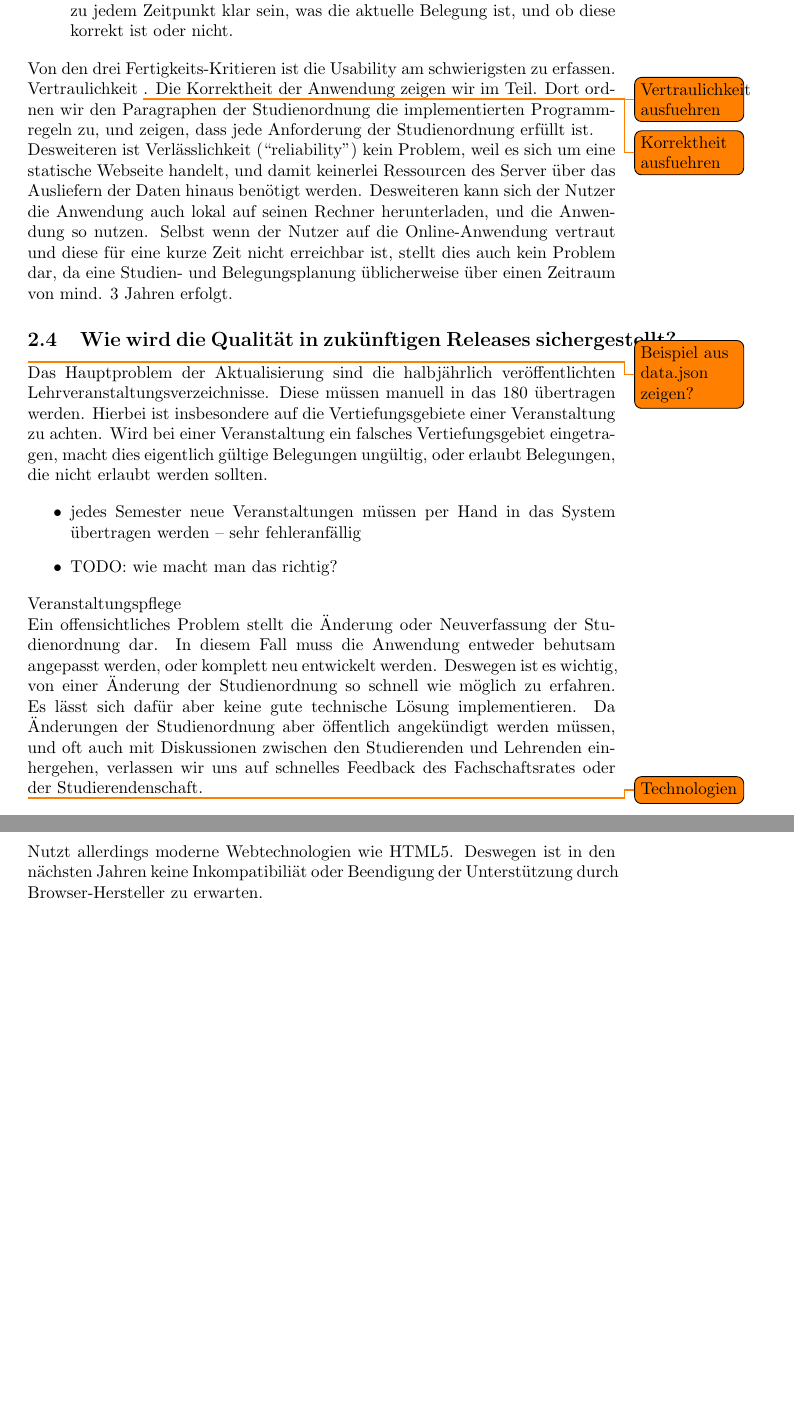
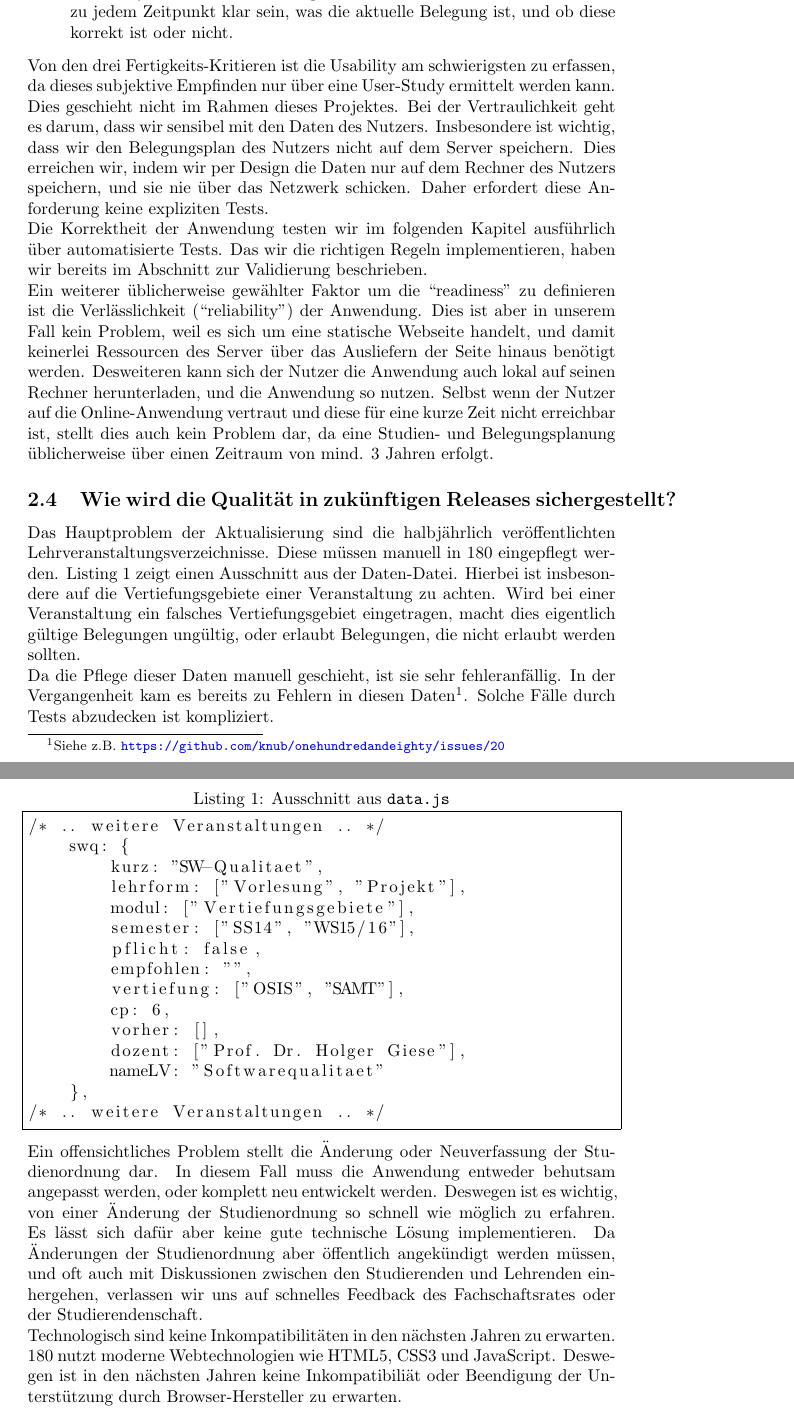
Before and after one commit to knub/onehundredandeighty-testing, a LaTeX document (testing.tex): two parts of pages 6 and 7 of 11 before the commit and two parts of pages 6 and 7 of 12 after it, joined at a grey line, cut so that both start at the same text, the shorter picture padded with empty space. Compiled offline with pdfLaTeX.

Commit message:
Update text

```diff
--- a/testing.tex
+++ b/testing.tex
@@ -11,6 +11,7 @@
 
 \usepackage{csquotes}
 \usepackage{paracol}
+\usepackage{listings}
 
 \usepackage{enumitem}
 
@@ -283,31 +301,51 @@ Wir definieren Fertigkeit (``readiness'') auf Basis von drei Faktoren:
         Insbesondere muss zu jedem Zeitpunkt klar sein, was die aktuelle Belegung ist, und ob diese korrekt ist oder nicht.
 \end{itemize}
 
-Von den drei Fertigkeits-Kritieren ist die Usability am schwierigsten zu erfassen.
-Vertraulichkeit \todo{Vertraulichkeit ausfuehren}.
-Die Korrektheit der Anwendung zeigen wir im \todo{Korrektheit ausfuehren} Teil.
-Dort ordnen wir den Paragraphen der Studienordnung die implementierten Programmregeln zu, und zeigen, dass jede Anforderung der Studienordnung erfüllt ist.
+Von den drei Fertigkeits-Kritieren ist die Usability am schwierigsten zu erfassen, da dieses subjektive Empfinden nur über eine User-Study ermittelt werden kann.
+Dies geschieht nicht im Rahmen dieses Projektes.
+Bei der Vertraulichkeit geht es darum, dass wir sensibel mit den Daten des Nutzers.
+Insbesondere ist wichtig, dass wir den Belegungsplan des Nutzers nicht auf dem Server speichern.
+Dies erreichen wir, indem wir per Design die Daten nur auf dem Rechner des Nutzers speichern, und sie nie über das Netzwerk schicken.
+Daher erfordert diese Anforderung keine expliziten Tests.
 
-Desweiteren ist Verlässlichkeit (``reliability'') kein Problem, weil es sich um eine statische Webseite handelt, und damit keinerlei Ressourcen des Server über das Ausliefern der Daten hinaus benötigt werden.
+Die Korrektheit der Anwendung testen wir im folgenden Kapitel ausführlich über automatisierte Tests.
+Das wir die richtigen Regeln implementieren, haben wir bereits im Abschnitt zur Validierung beschrieben.
+
+Ein weiterer üblicherweise gewählter Faktor um die ``readiness'' zu definieren ist die Verlässlichkeit (``reliability'') der Anwendung.
+Dies ist aber in unserem Fall kein Problem, weil es sich um eine statische Webseite handelt, und damit keinerlei Ressourcen des Server über das Ausliefern der Seite hinaus benötigt werden.
 Desweiteren kann sich der Nutzer die Anwendung auch lokal auf seinen Rechner herunterladen, und die Anwendung so nutzen.
 Selbst wenn der Nutzer auf die Online-Anwendung vertraut und diese für eine kurze Zeit nicht erreichbar ist, stellt dies auch kein Problem dar, da eine Studien- und Belegungsplanung üblicherweise über einen Zeitraum von mind. 3 Jahren erfolgt.
 
 \subsection{Wie wird die Qualität in zukünftigen Releases sichergestellt?}
 
-\todo{Beispiel aus data.json zeigen?}
 Das Hauptproblem der Aktualisierung sind die halbjährlich veröffentlichten Lehrveranstaltungsverzeichnisse.
-Diese müssen manuell in das 180 übertragen werden.
+Diese müssen manuell in 180 eingepflegt werden.
+Listing~\ref{lst:data} zeigt einen Ausschnitt aus der Daten-Datei.
 Hierbei ist insbesondere auf die Vertiefungsgebiete einer Veranstaltung zu achten.
 Wird bei einer Veranstaltung ein falsches Vertiefungsgebiet eingetragen, macht dies eigentlich gültige Belegungen ungültig, oder erlaubt Belegungen, die nicht erlaubt werden sollten.
 
-\begin{itemize}
-    \item
-        jedes Semester neue Veranstaltungen müssen per Hand in das System übertragen werden -- sehr fehleranfällig
-    \item
-        TODO: wie macht man das richtig?
-\end{itemize}
+Da die Pflege dieser Daten manuell geschieht, ist sie sehr fehleranfällig.
+In der Vergangenheit kam es bereits zu Fehlern in diesen Daten\footnote{Siehe z.B. \url{https://github.com/knub/onehundredandeighty/issues/20}}.
+Solche Fälle durch Tests abzudecken ist kompliziert.
 
-Veranstaltungspflege
+\begin{lstlisting}[caption=Ausschnitt aus \texttt{data.js},label={lst:data},frame=single]
+/* .. weitere Veranstaltungen .. */
+    swq: {
+        kurz: "SW-Qualitaet",
+        lehrform: ["Vorlesung", "Projekt"],
+        modul: ["Vertiefungsgebiete"],
+        semester: ["SS14", "WS15/16"],
+        pflicht: false,
+        empfohlen: "",
+        vertiefung: ["OSIS", "SAMT"],
+        cp: 6,
+        vorher: [],
+        dozent: ["Prof. Dr. Holger Giese"],
+        nameLV: "Softwarequalitaet"
+    },
+/* .. weitere Veranstaltungen .. */
+\end{lstlisting}
+
 
 Ein offensichtliches Problem stellt die Änderung oder Neuverfassung der Studienordnung dar.
 In diesem Fall muss die Anwendung entweder behutsam angepasst werden, oder komplett neu entwickelt werden.
@@ -315,7 +353,8 @@ Deswegen ist es wichtig, von einer Änderung der Studienordnung so schnell wie m
 Es lässt sich dafür aber keine gute technische Lösung implementieren.
 Da Änderungen der Studienordnung aber öffentlich angekündigt werden müssen, und oft auch mit Diskussionen zwischen den Studierenden und Lehrenden einhergehen, verlassen wir uns auf schnelles Feedback des Fachschaftsrates oder der Studierendenschaft.
 
-\todo{Technologien} Nutzt allerdings moderne Webtechnologien wie HTML5.
+Technologisch sind keine Inkompatibilitäten in den nächsten Jahren zu erwarten.
+180 nutzt moderne Webtechnologien wie HTML5, CSS3 und JavaScript.
 Deswegen ist in den nächsten Jahren keine Inkompatibiliät oder Beendigung der Unterstützung durch Browser-Hersteller zu erwarten.
 
 \subsection{Wie kann der Entwicklungsprozess selbst verbessert werden?}
```
Also changed, not shown: testing.tex (46 more changed lines). Lines whose indentation alone changed are shown as unchanged.
